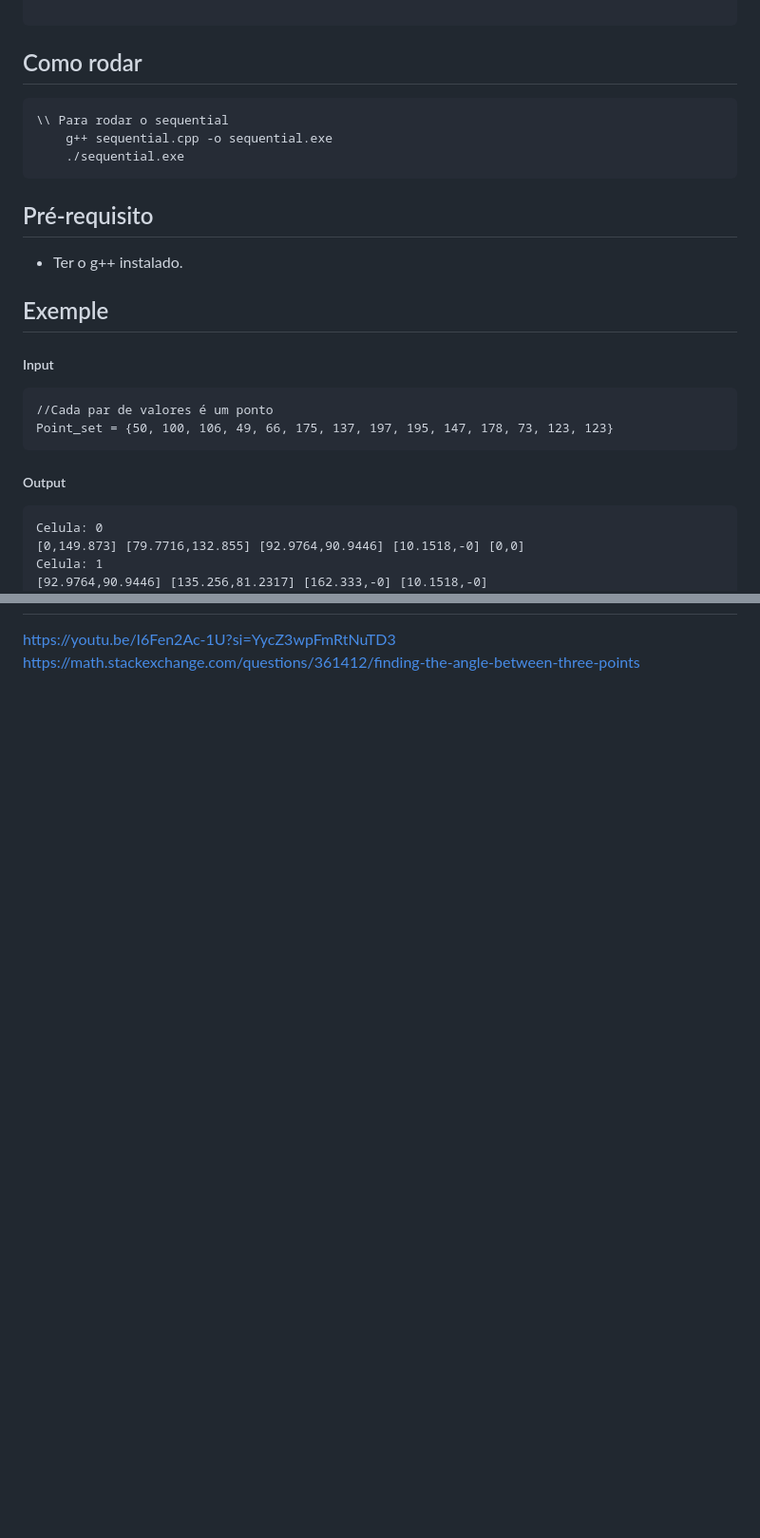
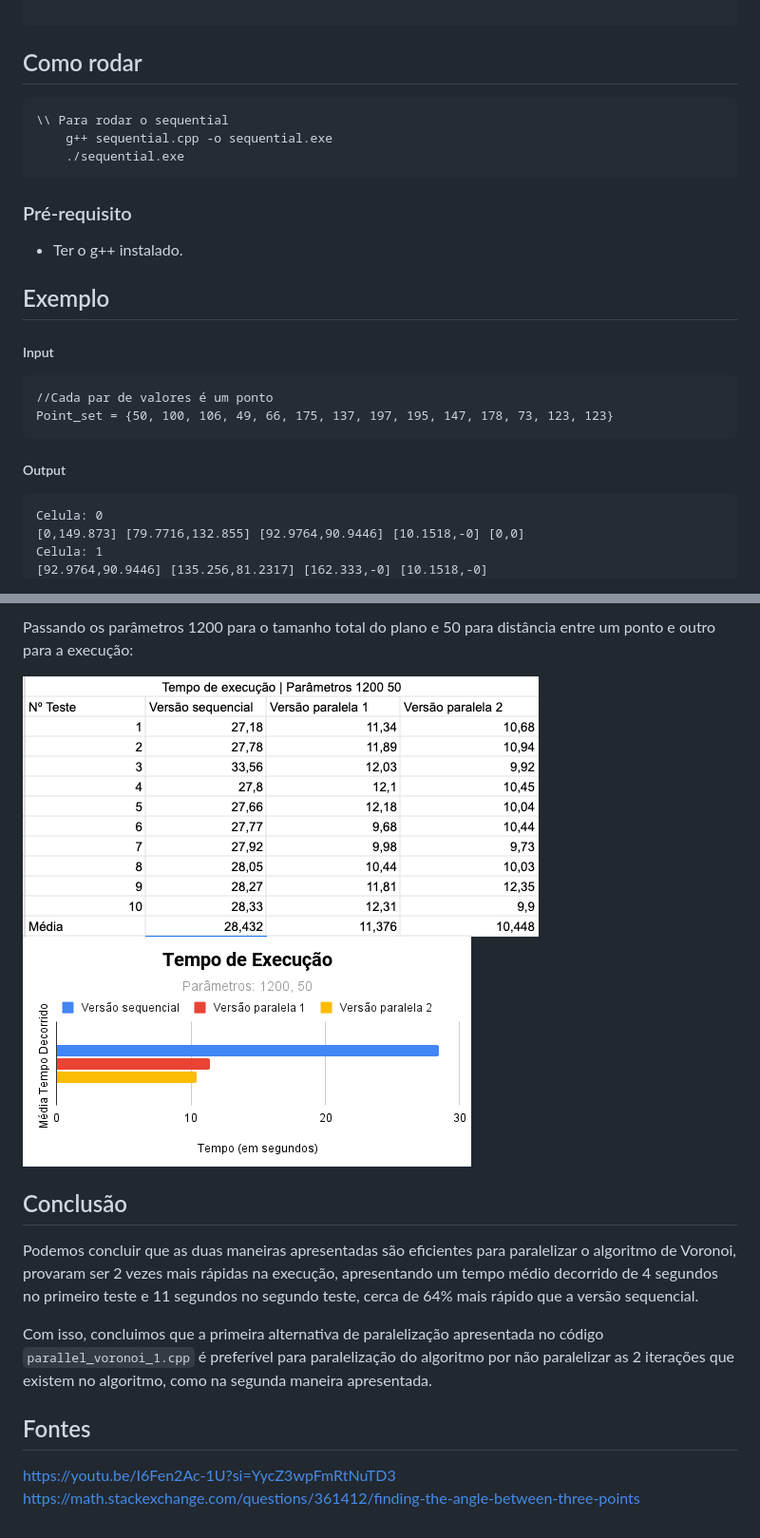
Before and after one commit to joaohb07/programacao-paralela-e-distribuida, a Markdown page: README.md, 2 parts joined by grey strips. Shown at 95% size. Drawn GitHub-style; pictures changed too: img/1200_50.png (added), img/param_1200_50.png (added); blank space fills up the shorter version.

````diff
--- a/README.md
+++ b/README.md
@@ -79,22 +80,28 @@ Para cada ponto P em set faça:
 ```
 
 ## Como rodar
+
 ```
 \\ Para rodar o sequential
     g++ sequential.cpp -o sequential.exe
     ./sequential.exe
 ```
-## Pré-requisito
+
+### Pré-requisito
+
 - Ter o g++ instalado.
-## Exemple
+
+## Exemplo
 
 ##### Input
+
 ```
 //Cada par de valores é um ponto
 Point_set = {50, 100, 106, 49, 66, 175, 137, 197, 195, 147, 178, 73, 123, 123}
 ```
 
 ##### Output
+
 ```v
 Celula: 0
 [0,149.873] [79.7716,132.855] [92.9764,90.9446] [10.1518,-0] [0,0]
@@ -128,2 +155,15 @@ Celula: 6
+Passando os parâmetros 1200 para o tamanho total do plano e 50 para distância entre um ponto e outro para a execução:
+
+![1000 e 50](./img/1200_50.png)
+![1000 e 50](./img/param_1200_50.png)
+
+## Conclusão
+
+Podemos concluir que as duas maneiras apresentadas são eficientes para paralelizar o algoritmo de Voronoi, provaram ser 2 vezes mais rápidas na execução, apresentando um tempo médio decorrido de 4 segundos no primeiro teste e 11 segundos no segundo teste, cerca de 64% mais rápido que a versão sequencial.
+
+Com isso, concluimos que a primeira alternativa de paralelização apresentada no código `parallel_voronoi_1.cpp` é preferível para paralelização do algoritmo por não paralelizar as 2 iterações que existem no algoritmo, como na segunda maneira apresentada.
+
+## Fontes
+
 https://youtu.be/I6Fen2Ac-1U?si=YycZ3wpFmRtNuTD3
 https://math.stackexchange.com/questions/361412/finding-the-angle-between-three-points
````
Also changed, not shown: other parts of README.md (+23 -2 lines), img/1000_50.png (added), img/param_1000_50.png (added), 1 other file.
